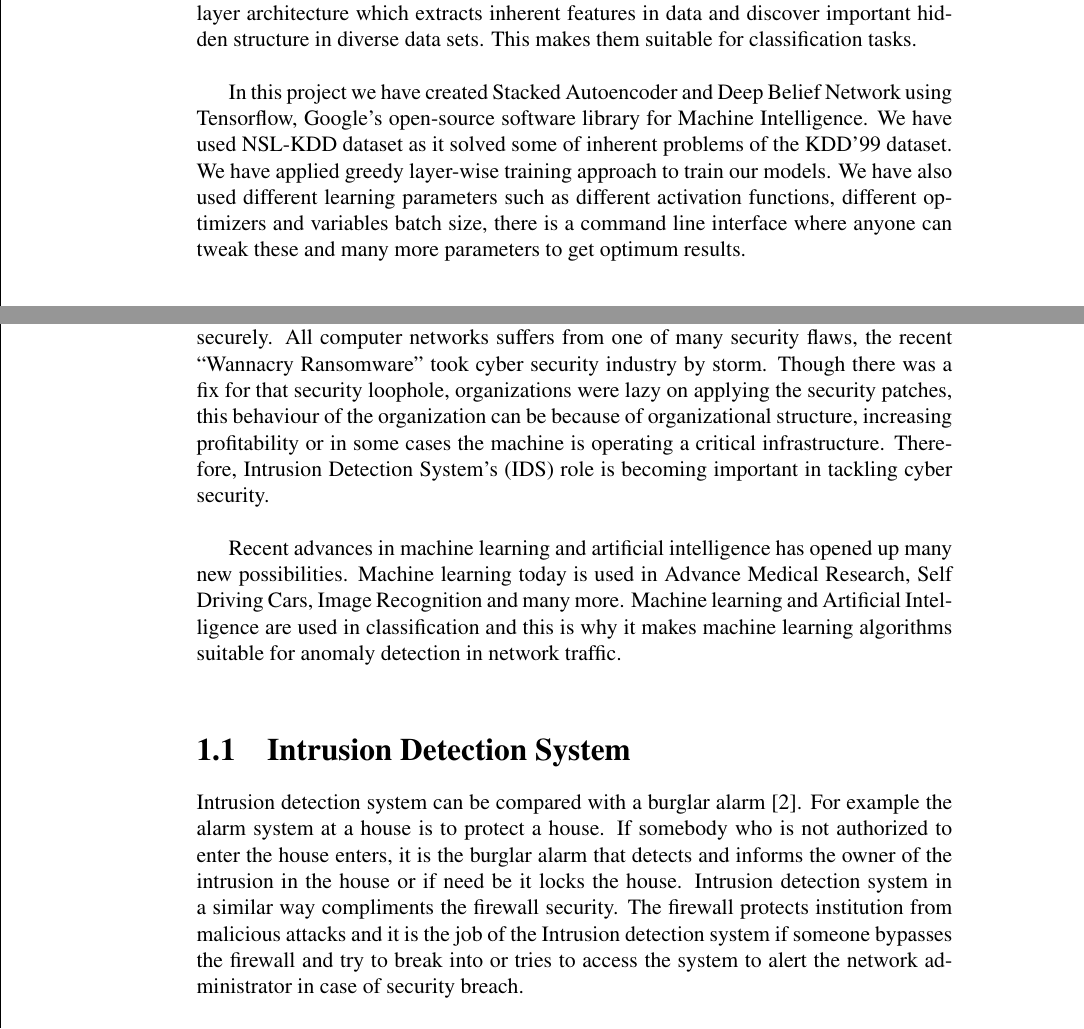
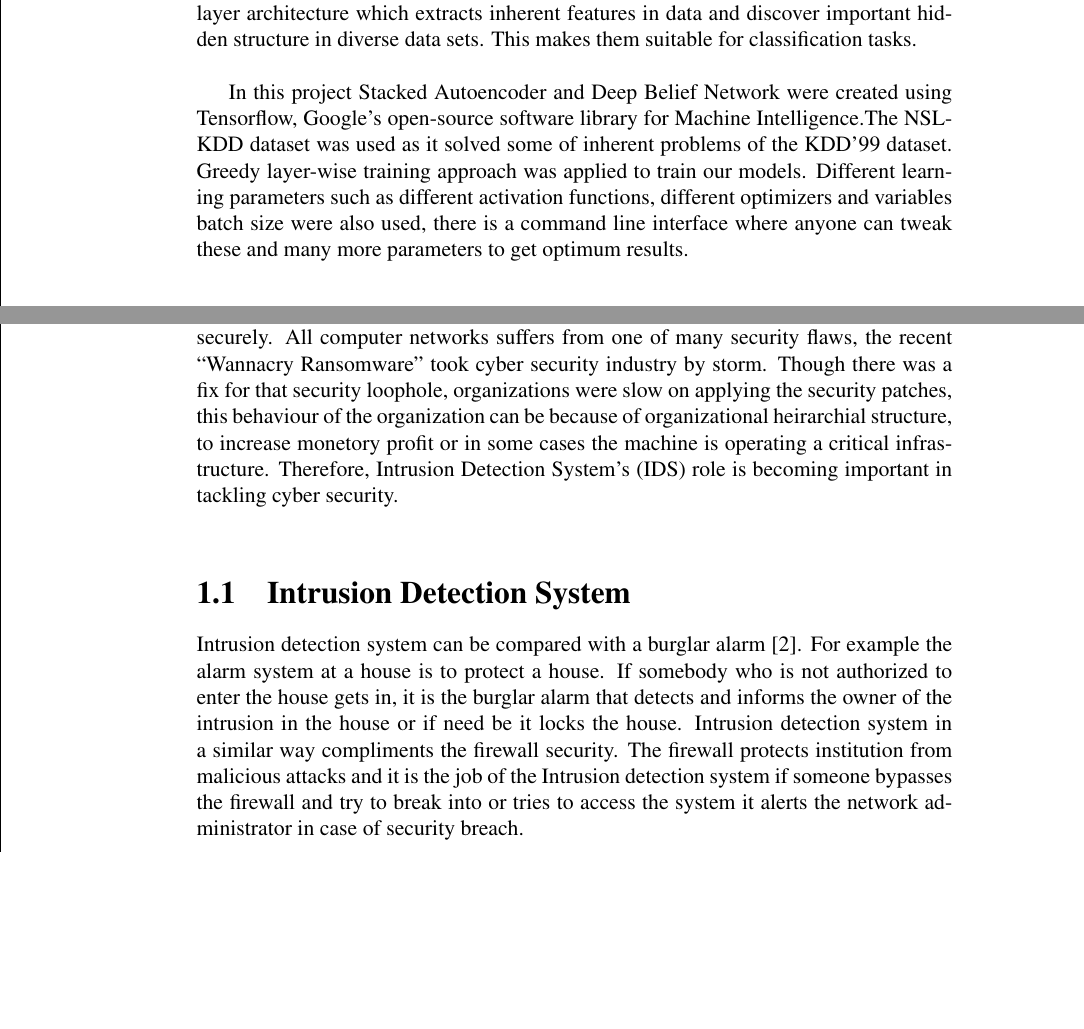
Before and after one commit to jdvala/new_1, a LaTeX thesis (Report.tex): two parts of pages 11 and 12 of 71, joined at a grey line, cut so that both start at the same text, the shorter picture padded with empty space. Compiled offline with pdfLaTeX.

Commit message:
new edits

```diff
--- a/Report.tex
+++ b/Report.tex
@@ -75,7 +75,7 @@ The increasing number of cyber threats in industrial environments has prompted p
 The cyber attacks on Davis-Besse Power Station in January, 2003 and on Iranian Nuclear Plant in December, 2010 has turned industries into finding new and effective ways to tackle cyber security threats in industrial automation. According to Kaspersky lab \emph ``Every month, an average of one industrial computer in five (20.1\%) is attacked by malware.''\cite {Kaspersky}\\ \par
 With the rapid adaption and expansion of artificial neural networks for various information and data processing, it is imminent that it will find its use in tackling cyber security. As artificial neural networks are becoming powerful day by day, its power can be harnessed to find the anomalies in industrial network traffic.\\ \par
 Stacked Autoencoder and Deep Belief Networks are such artificial neural network which are used for unsupervised learning. A Stacked Autoencoder and Deep Belief Network are multi-layer deep artificial neural networks (DNNs). DNNs are multiple layer architecture which extracts inherent features in data and discover important hidden structure in diverse data sets. This makes them suitable for classification tasks. \\ \par
-In this project we have created Stacked Autoencoder and Deep Belief Network using Tensorflow, Google's open-source software library for Machine Intelligence. We have used NSL-KDD dataset as it solved some of inherent problems of the KDD'99 dataset. We have applied greedy layer-wise training approach to train our models. We have also used different learning parameters such as different activation functions, different optimizers and variables batch size, there is a command line interface where anyone can tweak these and many more parameters to get optimum results.\\
+In this project Stacked Autoencoder and Deep Belief Network were created using Tensorflow, Google's open-source software library for Machine Intelligence.The NSL-KDD dataset was used as it solved some of inherent problems of the KDD'99 dataset. Greedy layer-wise training approach was applied to train our models. Different learning parameters such as different activation functions, different optimizers and variables batch size were also used, there is a command line interface where anyone can tweak these and many more parameters to get optimum results.\\
 \end{abstract}
 
 \clearpage
@@ -84,14 +84,12 @@ In this project we have created Stacked Autoencoder and Deep Belief Network usin
 
 \chapter{Introduction}\label{sec:intro}
 \justify
-With the exponential increase in computer network usage and the increasing number of devices getting connected to a network, it is of great importance that they are operated securely. All computer networks suffers from one of many security flaws, the recent ``Wannacry Ransomware'' took cyber security industry by storm. Though there was a fix for that security loophole, organizations were lazy on applying the security patches, this behaviour of the organization can be because of organizational structure, increasing profitability or in some cases the machine is operating a critical infrastructure. Therefore, Intrusion Detection System's (IDS) role is becoming important in tackling cyber security.\\ \par
-
-Recent advances in machine learning and artificial intelligence has opened up many new possibilities. Machine learning today is used in Advance Medical Research, Self Driving Cars, Image Recognition and many more. Machine learning and Artificial Intelligence are used in classification and this is why it makes machine learning algorithms suitable for anomaly detection in network traffic. \\
+With the exponential increase in computer network usage and the increasing number of devices getting connected to a network, it is of great importance that they are operated securely. All computer networks suffers from one of many security flaws, the recent ``Wannacry Ransomware'' took cyber security industry by storm. Though there was a fix for that security loophole, organizations were slow on applying the security patches, this behaviour of the organization can be because of organizational heirarchial structure, to increase monetory profit or in some cases the machine is operating a critical infrastructure. Therefore, Intrusion Detection System's (IDS) role is becoming important in tackling cyber security.\\ \par
 
 \section{Intrusion Detection System}\label{sec:introintrusion}
 
 \justify
-Intrusion detection system can be compared with a burglar alarm \cite{IDS}. For example the alarm system at a house is to protect a house. If somebody who is not authorized to enter the house enters, it is the burglar alarm that detects and informs the owner of the intrusion in the house or if need be it locks the house. Intrusion detection system in a similar way compliments the firewall security. The firewall protects institution from malicious attacks and it is the job of the Intrusion detection system if someone bypasses the firewall and try to break into or tries to access the system  to alert the network administrator in case of security breach.\\ \par
+Intrusion detection system can be compared with a burglar alarm \cite{IDS}. For example the alarm system at a house is to protect a house. If somebody who is not authorized to enter the house gets in, it is the burglar alarm that detects and informs the owner of the intrusion in the house or if need be it locks the house. Intrusion detection system in a similar way compliments the firewall security. The firewall protects institution from malicious attacks and it is the job of the Intrusion detection system if someone bypasses the firewall and try to break into or tries to access the system  it alerts the network administrator in case of security breach.\\ \par
 
 However, Firewalls do a great job of filtering out the unwanted incoming traffic into the industrial or institutional network but there may be some cases where external users can connect to the Intranet by dialling in through a modem installed in the private network of the organization. This kind of access would not be detected by a firewall.\cite{IDS}
 
```
Also changed, not shown: Report.pdf, 1 other file.
